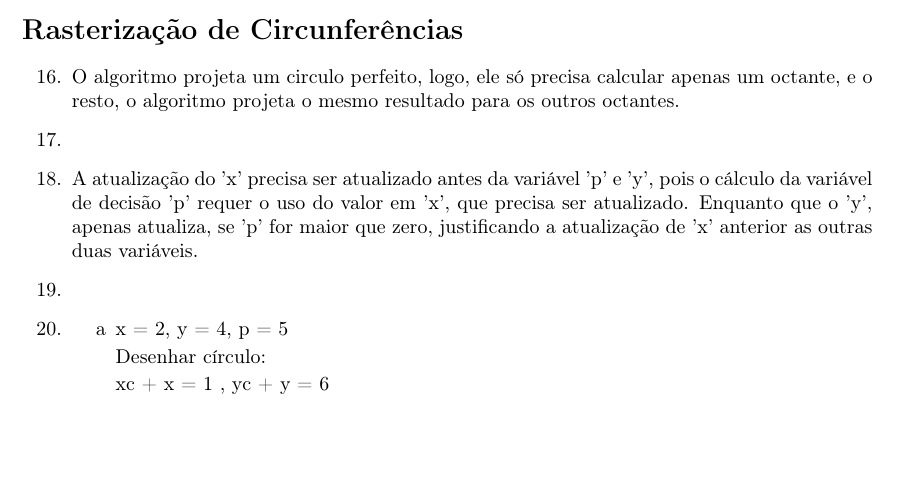
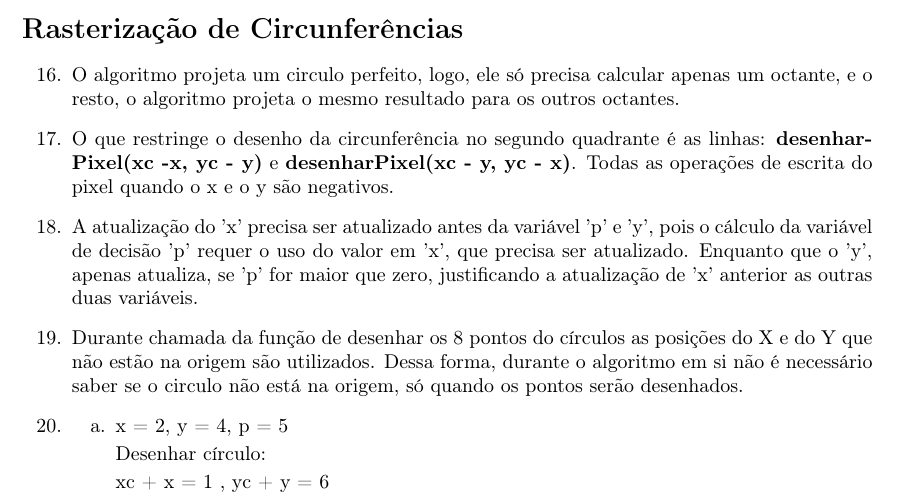
Before and after one commit to MrLaTeXWorkshop/ExercicioRevisaoCG, a LaTeX document (src/Revisao01/main.tex, which reads src/Revisao01/questoes/questao5.tex): part of page 4 of 8 before the commit and part of page 4 of 7 after it, cut so that both start at the same text, the shorter picture padded with empty space. Compiled offline with pdfLaTeX.

Commit message:
terminado até a lista 34

```diff
--- a/src/Revisao01/questoes/questao5.tex
+++ b/src/Revisao01/questoes/questao5.tex
@@ -6,6 +6,9 @@
 		octante, e o resto, o algoritmo projeta o mesmo resultado para os outros octantes.
 
 		\item
+		O que restringe o desenho da circunferência no segundo quadrante é as linhas:
+		\textbf{desenharPixel(xc -x, yc - y)} e \textbf{desenharPixel(xc - y, yc - x)}.
+		Todas as operações de	escrita do pixel quando o x e o y são negativos.
 
 		\item
 		A atualização do 'x' precisa ser atualizado antes da variável 'p' e 'y', pois o cálculo
@@ -14,9 +17,12 @@
 		de 'x' anterior as outras duas variáveis.
 
 		\item
+       Durante chamada da função de desenhar os 8 pontos do círculos as posições do X e do Y
+       que não estão na origem são utilizados. Dessa forma, durante o algoritmo em si não é
+       necessário saber se o circulo não está na origem, só quando os pontos serão desenhados.
 
 		\item
-		\begin{enumerate}[label=\alph*]
+		\begin{enumerate}[label=\alph*. ]
 			\item
 
             x = 2, y = 4, p = 5
```
Also changed, not shown: src/Revisao01/main.tex (+1 -1 lines), src/Revisao01/questoes/questao4.tex (+5 -1 lines), src/Revisao01/main.pdf.
